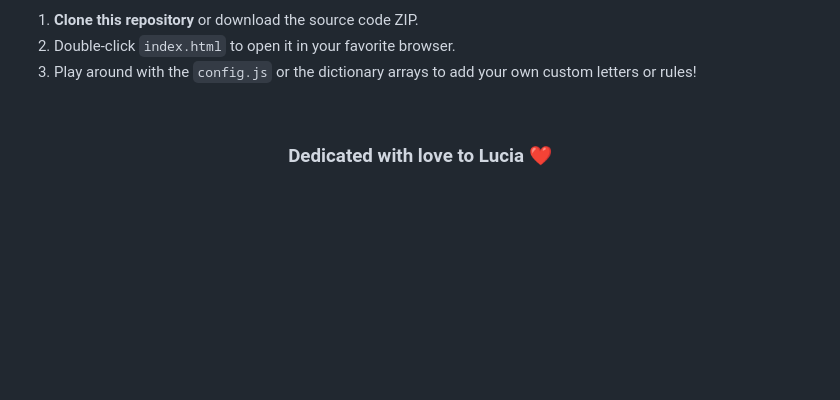
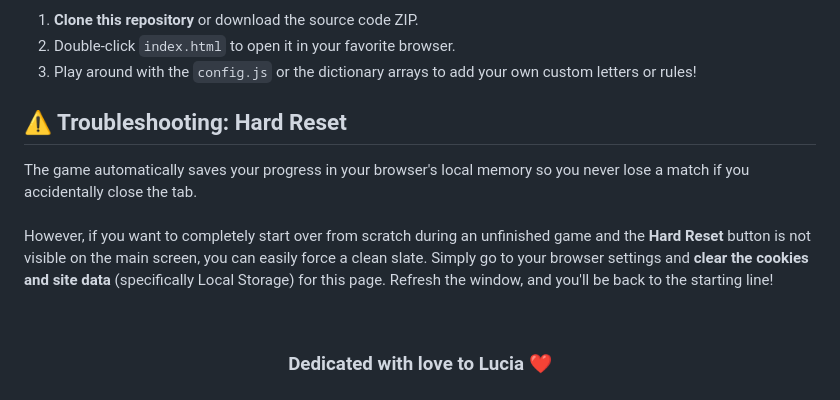
Before and after one commit to R0mb0/LexiClash_Street_Edition, a Markdown page: README.md, the part around the change. GitHub-like rendering; blank space fills up the shorter version.

```diff
--- a/README.md
+++ b/README.md
@@ -58,6 +58,12 @@ Image :)
 <li>Play around with the <code>config.js</code> or the dictionary arrays to add your own custom letters or rules!</li>
 </ol>
 
+<h2>⚠️ Troubleshooting: Hard Reset</h2>
+<p>
+  The game automatically saves your progress in your browser's local memory so you never lose a match if you accidentally close the tab. <br><br>
+  However, if you want to completely start over from scratch during an unfinished game and the <strong>Hard Reset</strong> button is not visible on the main screen, you can easily force a clean slate. Simply go to your browser settings and <strong>clear the cookies and site data</strong> (specifically Local Storage) for this page. Refresh the window, and you'll be back to the starting line!
+</p>
+
 <br>
 
 <div align="center">
```
